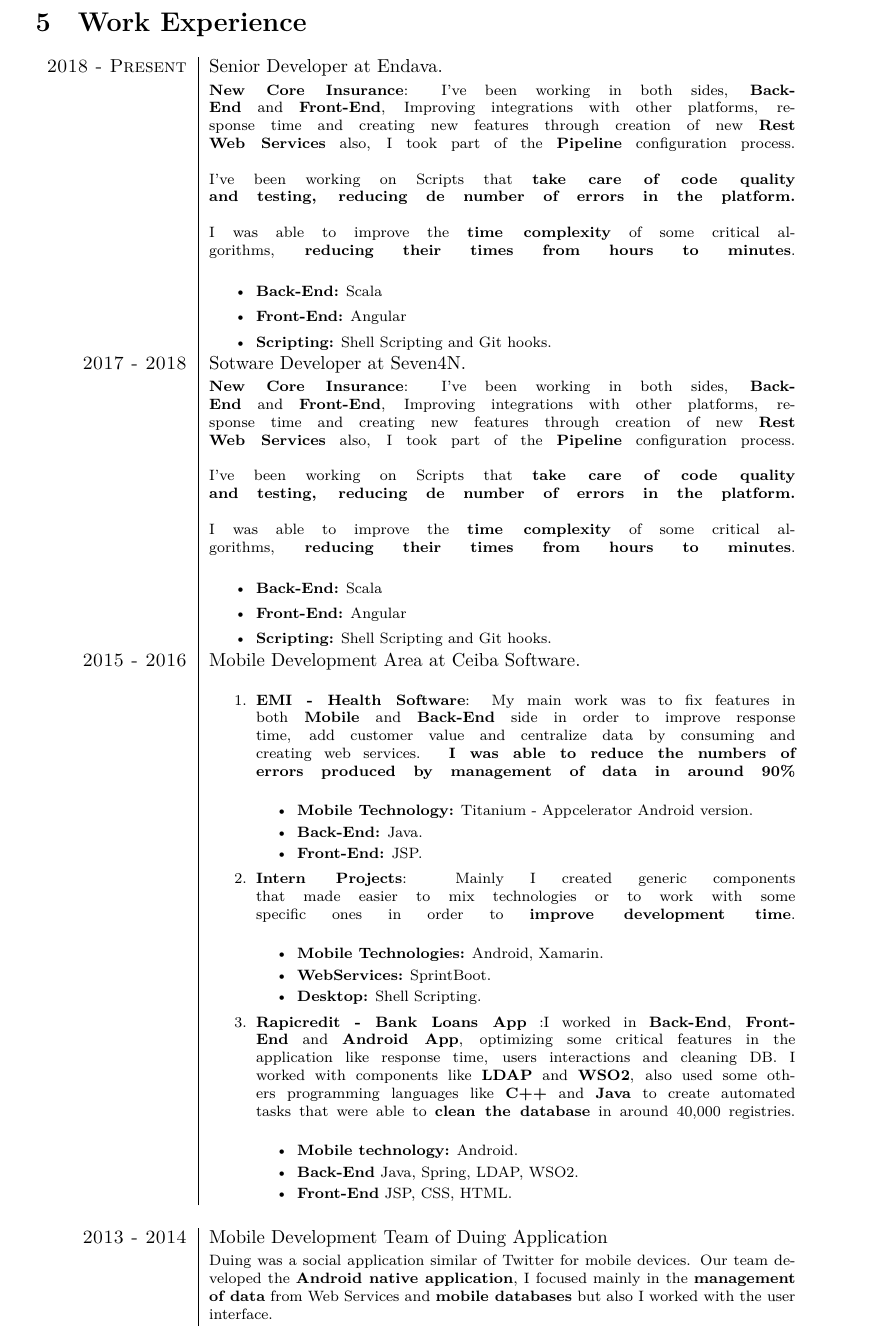
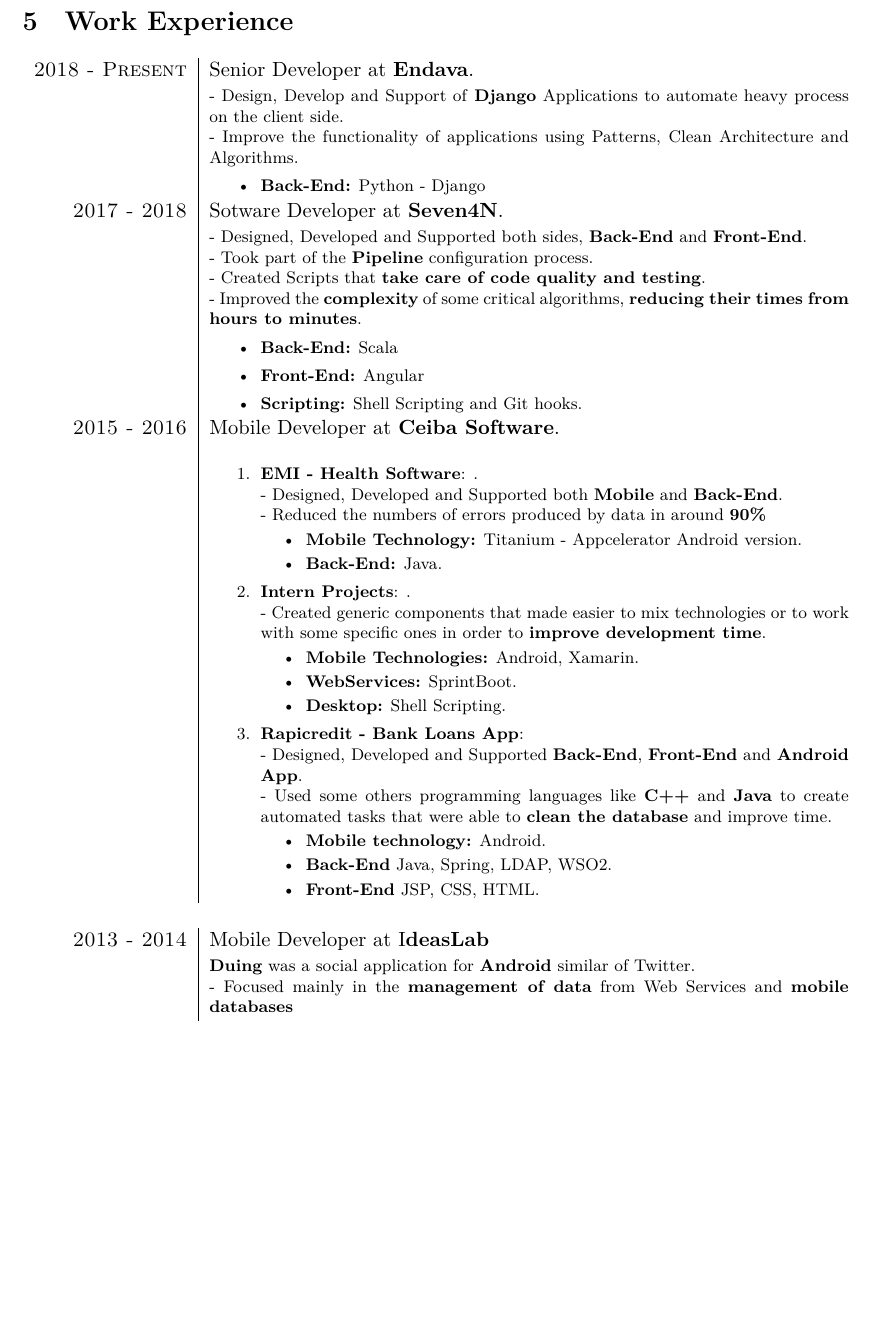
Before and after one commit to EstebanFS/CV, a LaTeX CV (Resume-Short.tex): part of page 4 of 7 before the commit and part of page 2 of 5 after it, cut so that both start at the same text, the shorter picture padded with empty space. Compiled offline with XeLaTeX.

Commit message:
Adding Endava experience

```diff
--- a/Resume-Short.tex
+++ b/Resume-Short.tex
@@ -23,7 +23,7 @@
 %	PACKAGES AND OTHER DOCUMENT CONFIGURATIONS
 %----------------------------------------------------------------------------------------
 
-\documentclass[a4paper,10pt]{article} % Default font size and paper size
+\documentclass[a4paper,11pt]{article} % Default font size and paper size
 
 \usepackage{fontspec} % For loading fonts
 \defaultfontfeatures{Mapping=tex-text}
@@ -175,40 +167,48 @@
 
 \section{Work Experience}
 
-\begin{tabular}{r|p{11cm}}
+\begin{tabular}{r|p{12cm}}
 %------------------------------------------------
-\textsc{2018 - Present} & Senior Developer at Endava.\\
+\textsc{2018 - Present} & Senior Developer at \textbf{Endava}.\\
+\newline
 & \footnotesize{
- \textbf{New Core Insurance}: I've been working in both sides, \textbf{Back-End} and \textbf{Front-End}, Improving integrations with other platforms, response time and creating new features through creation of new \textbf{Rest Web Services} also, I took part of the \textbf{Pipeline} configuration process.\linebreak \linebreak I've been working on Scripts that \textbf{take care of code quality and testing, reducing de number of errors in the platform.} \linebreak \linebreak I was able to improve the \textbf{time complexity} of some critical algorithms, \textbf{reducing their times from hours to minutes}. \linebreak
+- Design, Develop and Support of \textbf{Django} Applications to automate heavy process on the client side.\newline
+- Improve the functionality of applications using Patterns, Clean Architecture and Algorithms.
+\begin{itemize}
+\item \textbf{Back-End:} Python - Django
+\end{itemize}}\\
+
+\textsc{2017 - 2018} & Sotware Developer at \textbf{Seven4N}.\\
+& \footnotesize{
+- Designed, Developed and Supported both sides, \textbf{Back-End} and \textbf{Front-End}. \newline
+- Took part of the \textbf{Pipeline} configuration process.\newline
+- Created Scripts that \textbf{take care of code quality and testing}. \newline
+- Improved the \textbf{complexity} of some critical algorithms, \textbf{reducing their times from hours to minutes}.
 \begin{itemize}
 \item \textbf{Back-End:} Scala
 \item \textbf{Front-End:} Angular
 \item \textbf{Scripting:} Shell Scripting and Git hooks.
 \end{itemize}}\\
-\textsc{2017 - 2018} & Sotware Developer at Seven4N.\\
-& \footnotesize{
- \textbf{New Core Insurance}: I've been working in both sides, \textbf{Back-End} and \textbf{Front-End}, Improving integrations with other platforms, response time and creating new features through creation of new \textbf{Rest Web Services} also, I took part of the \textbf{Pipeline} configuration process.\linebreak \linebreak I've been working on Scripts that \textbf{take care of code quality and testing, reducing de number of errors in the platform.} \linebreak \linebreak I was able to improve the \textbf{time complexity} of some critical algorithms, \textbf{reducing their times from hours to minutes}. \linebreak
-\begin{itemize}
-\item \textbf{Back-End:} Scala
-\item \textbf{Front-End:} Angular
-\item \textbf{Scripting:} Shell Scripting and Git hooks.
-\end{itemize}}\\
-\textsc{2015 - 2016} & Mobile Development Area at Ceiba Software.\\
+\textsc{2015 - 2016} & Mobile Developer at \textbf{Ceiba Software}.\\
 & \footnotesize{
 \begin{enumerate}
-\item \textbf{EMI - Health Software}: My main work was to fix features in both \textbf{Mobile} and \textbf{Back-End} side in order to improve response time, add customer value and centralize data by consuming and creating web services. \textbf{I was able to reduce the numbers of errors produced by management of data in around 90\%} \linebreak
+\item \textbf{EMI - Health Software}: .\newline
+- Designed, Developed and Supported both \textbf{Mobile} and \textbf{Back-End}.\newline
+- Reduced the numbers of errors produced by data in around \textbf{90\%}
 \begin{itemize}
 \item \textbf{Mobile Technology:} Titanium - Appcelerator Android version.
 \item \textbf{Back-End:} Java.
-\item \textbf{Front-End:} JSP.
 \end{itemize}
-\item \textbf{Intern Projects}: Mainly I created generic components that made easier to mix technologies or to work with some specific ones in order to \textbf{improve development time}. \linebreak
+\item \textbf{Intern Projects}: .\newline
+- Created generic components that made easier to mix technologies or to work with some specific ones in order to \textbf{improve development time}.
 \begin{itemize}
 \item \textbf{Mobile Technologies:} Android, Xamarin.
 \item \textbf{WebServices:} SprintBoot.
 \item \textbf{Desktop:} Shell Scripting.
 \end{itemize}
-\item \textbf{Rapicredit  - Bank Loans App} :I worked in \textbf{Back-End}, \textbf{Front-End} and \textbf{Android App}, optimizing some critical features in the application like response time, users interactions and cleaning DB. I worked with components like \textbf{LDAP} and \textbf{WSO2}, also used some others programming languages like \textbf{C++} and \textbf{Java} to create automated tasks that were able to \textbf{clean the database} in around 40,000 registries. \linebreak
+\item \textbf{Rapicredit  - Bank Loans App}: \newline
+- Designed, Developed and Supported \textbf{Back-End}, \textbf{Front-End} and \textbf{Android App}.  \newline
+- Used some others programming languages like \textbf{C++} and \textbf{Java} to create automated tasks that were able to \textbf{clean the database} and improve time.
 \begin{itemize}
 \item \textbf{Mobile technology:} Android.
 \item \textbf{Back-End} Java, Spring, LDAP, WSO2.
@@ -216,11 +216,11 @@
 \end{itemize}
 \end{enumerate}} \\
 \multicolumn{2}{c}{} \\
-\textsc{2013 - 2014} & Mobile Development Team of Duing Application\\
-& \footnotesize{Duing was a social application similar of Twitter for mobile devices. Our team developed the \textbf{Android native application}, I focused mainly in the \textbf{management of data} from Web Services and \textbf{mobile databases} but also I worked with the user interface.}\\
+\textsc{2013 - 2014} & Mobile Developer at I\textbf{deasLab}\\
+& \footnotesize{\textbf{Duing} was a social application for \textbf{Android} similar of Twitter. \newline
+- Focused mainly in the \textbf{management of data} from Web Services and \textbf{mobile databases}}\\
 \multicolumn{2}{c}{} \\
 \end{tabular}
-
 
 
 %----------------------------------------------------------------------------------------
```
Also changed, not shown: Resume-Short.pdf, Resume-Short.tex (64 more changed lines). Lines whose indentation alone changed are shown as unchanged.
